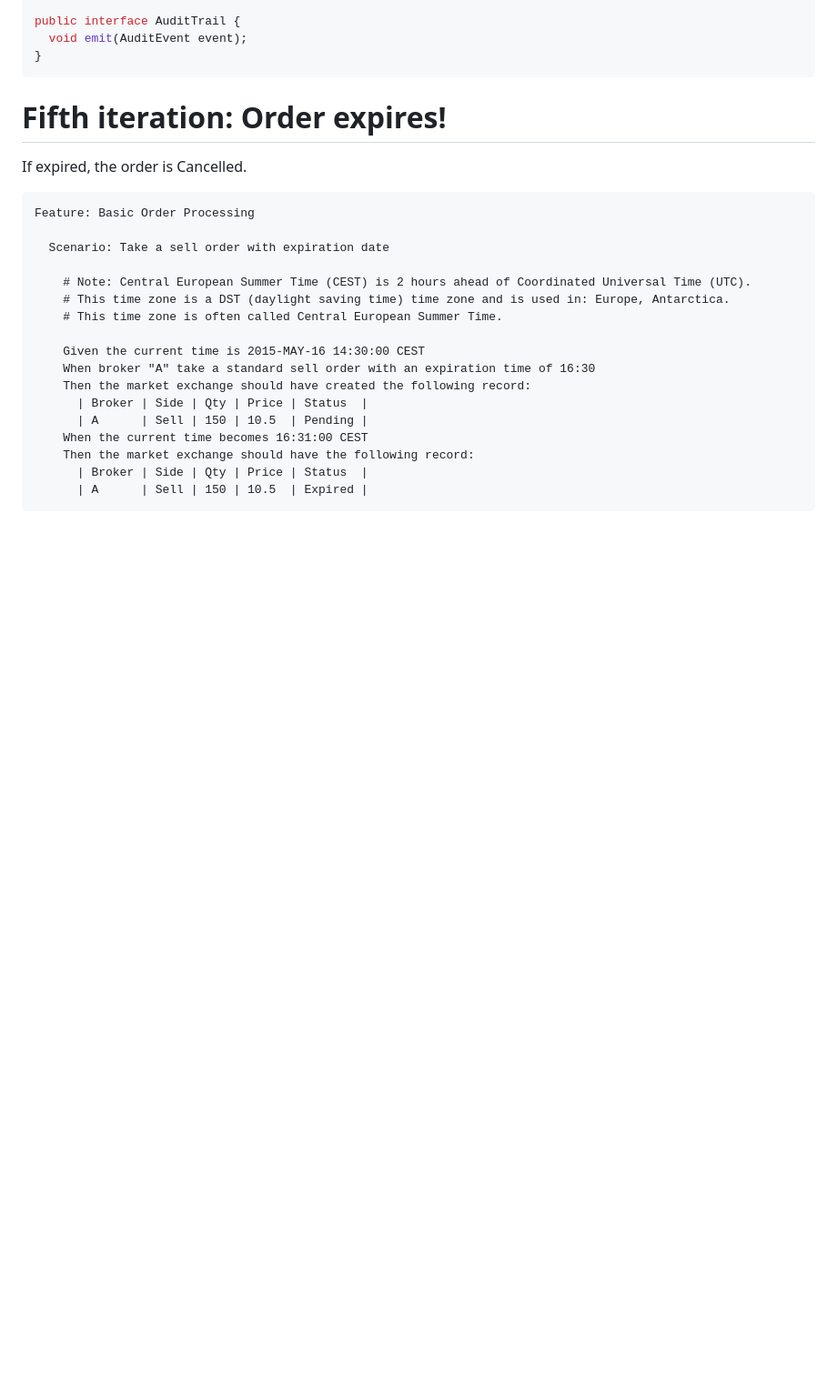
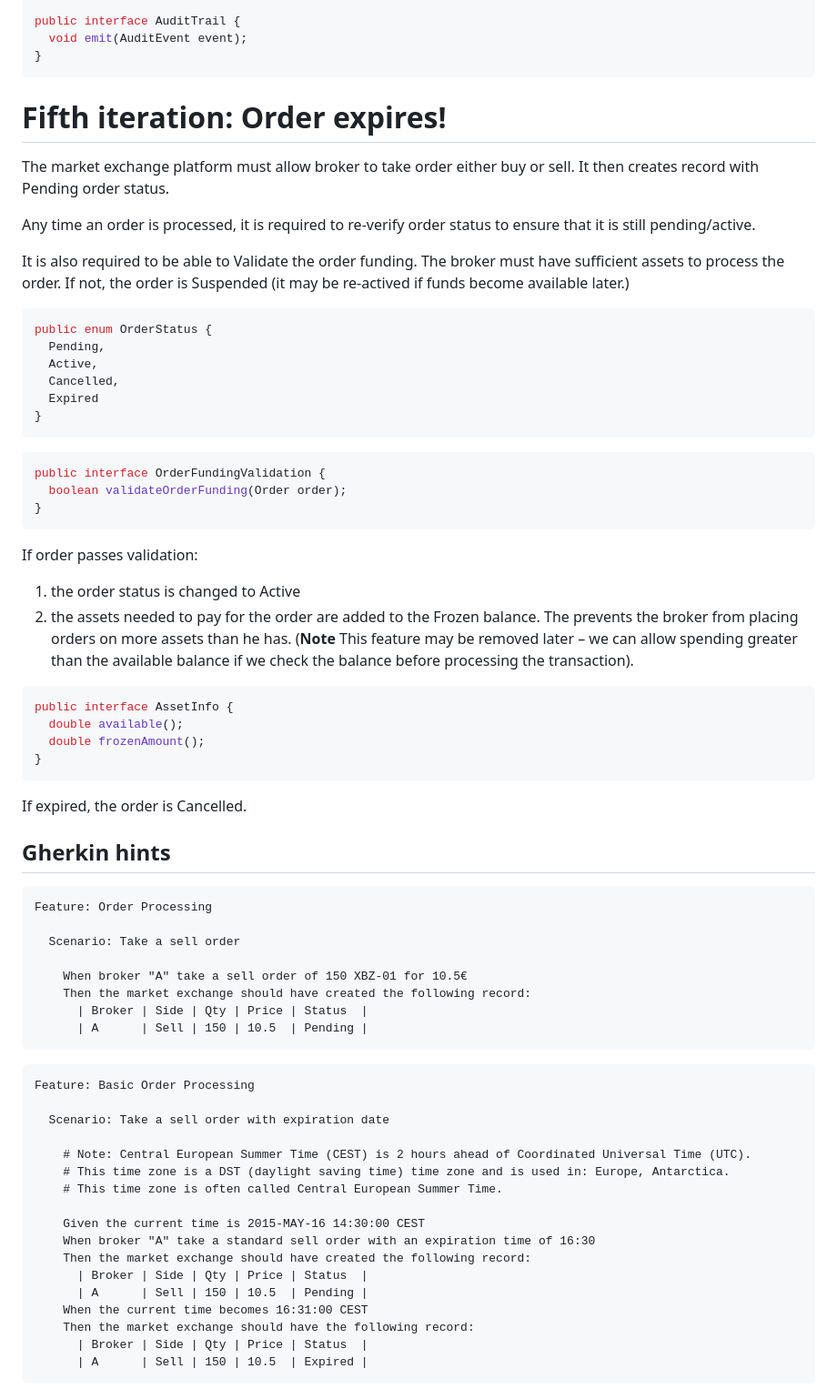
Before and after one commit to Arnauld/yamex, a Markdown page: kata-all-in-one.md, the part around the change printed below. Shown: that part at 91% size. Rendered like a GitHub page; blank space fills up the shorter version.

````diff
--- a/kata-all-in-one.md
+++ b/kata-all-in-one.md
@@ -294,9 +285,60 @@ public interface AuditTrail {
 ```
 
 
-# Fifth iteration: Order expires!
+Fifth iteration: Order expires!
+================================================================================
+
+
+The market exchange platform must allow broker to take order either buy or sell.
+It then creates record with Pending order status.
+
+Any time an order is processed, it is required to re-verify order status to ensure that it is still pending/active.
+
+It is also required to be able to Validate the order funding.
+The broker must have sufficient assets to process the order. If not, the order is Suspended (it may be re-actived if funds become available later.)
+
+
+```java
+public enum OrderStatus {
+  Pending,
+  Active,
+  Cancelled,
+  Expired
+}
+```
+
+```java
+public interface OrderFundingValidation {
+  boolean validateOrderFunding(Order order);
+}
+```
+
+If order passes validation:
+
+1. the order status is changed to Active
+2. the assets needed to pay for the order are added to the Frozen balance. The prevents the broker from placing orders on more assets than he has. (**Note** This feature may be removed later – we can allow spending greater than the available balance if we check the balance before processing the transaction).
+
+```java
+public interface AssetInfo {
+  double available();
+  double frozenAmount();
+}
+```
 
 If expired, the order is Cancelled.
+
+## Gherkin hints
+
+```gherkin
+Feature: Order Processing
+
+  Scenario: Take a sell order
+
+    When broker "A" take a sell order of 150 XBZ-01 for 10.5€
+    Then the market exchange should have created the following record:
+      | Broker | Side | Qty | Price | Status  |
+      | A      | Sell | 150 | 10.5  | Pending |
+```
 
 ```gherkin
 Feature: Basic Order Processing
````
Also changed, not shown: other parts of kata-all-in-one.md (+47 -56 lines), images/All-orders.png (added), images/Order-book.png (added), images/Order-controls.png (added).
